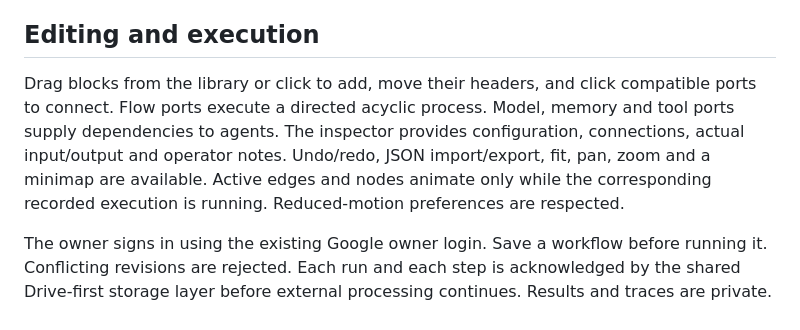
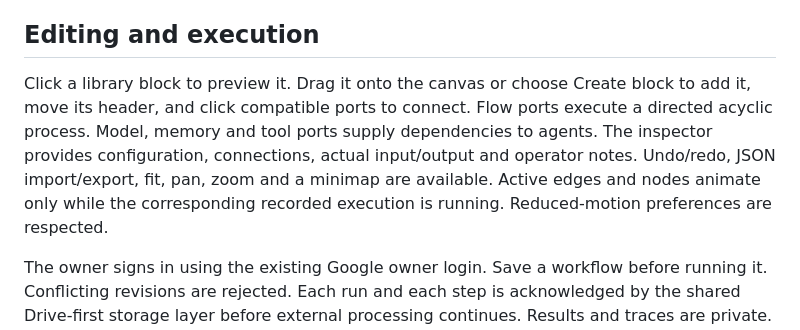
Before and after one commit to TuanPham0411/TH-AI.Agent, a Markdown page: docs/STUDIO.md, the part around the change. Rendered like a GitHub page.

Commit message:
Align editor quickstart with preview and Create block behavior [skip ci]

```diff
--- a/docs/STUDIO.md
+++ b/docs/STUDIO.md
@@ -4,7 +4,7 @@ An independent workflow studio, without n8n. The canvas, node registry, graph va
 
 ## Editing and execution
 
-Drag blocks from the library or click to add, move their headers, and click compatible ports to connect. Flow ports execute a directed acyclic process. Model, memory and tool ports supply dependencies to agents. The inspector provides configuration, connections, actual input/output and operator notes. Undo/redo, JSON import/export, fit, pan, zoom and a minimap are available. Active edges and nodes animate only while the corresponding recorded execution is running. Reduced-motion preferences are respected.
+Click a library block to preview it. Drag it onto the canvas or choose Create block to add it, move its header, and click compatible ports to connect. Flow ports execute a directed acyclic process. Model, memory and tool ports supply dependencies to agents. The inspector provides configuration, connections, actual input/output and operator notes. Undo/redo, JSON import/export, fit, pan, zoom and a minimap are available. Active edges and nodes animate only while the corresponding recorded execution is running. Reduced-motion preferences are respected.
 
 The owner signs in using the existing Google owner login. Save a workflow before running it. Conflicting revisions are rejected. Each run and each step is acknowledged by the shared Drive-first storage layer before external processing continues. Results and traces are private. Long trace values are explicitly marked as truncated previews; the final output remains available in the run record. One workflow runs at a time, with an overall 180-second deadline. Interrupted runs are not automatically replayed.
 
```
